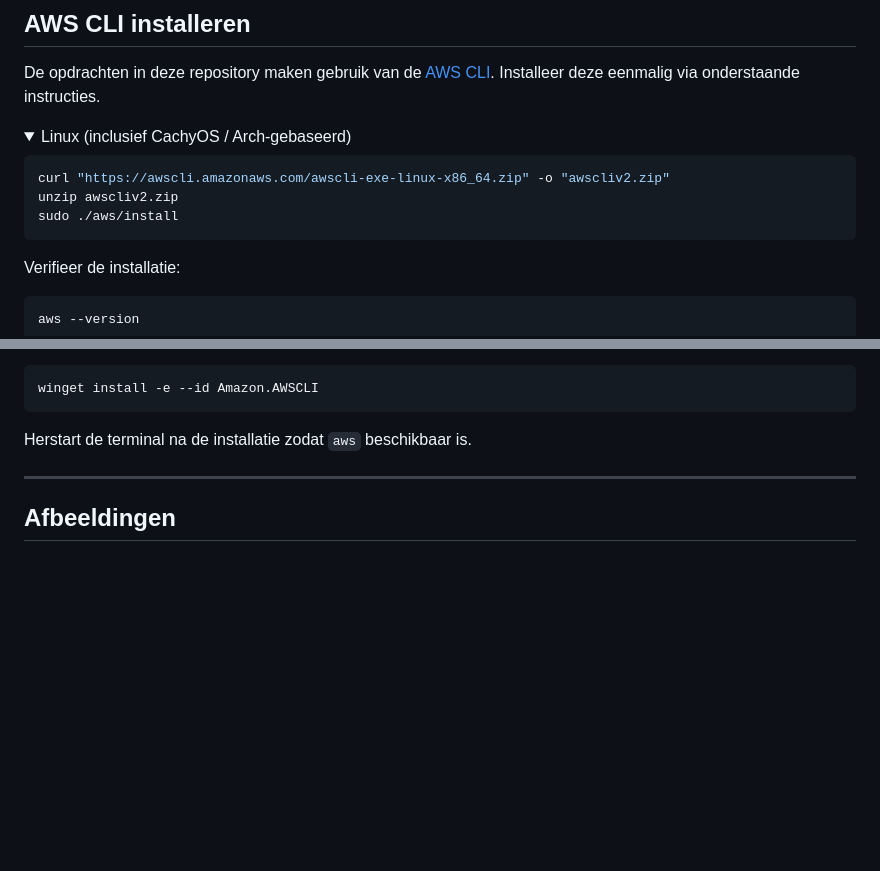
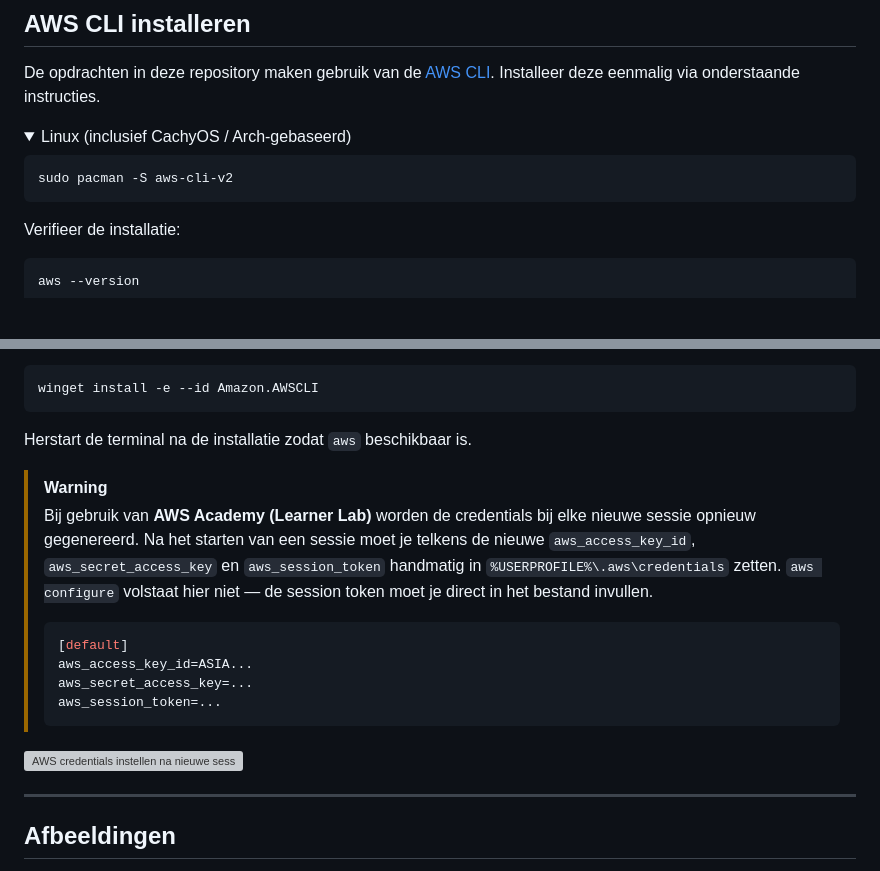
Before and after one commit to Stensel8/cloud-engineering, a Markdown page: README.md, 2 parts joined by grey strips. GitHub-like rendering; folded sections open; blank space fills up the shorter version; grey boxes are pictures that could not be loaded.

Commit message:
docs: update AWS CLI installation instructions and add warning for AWS Academy users

````diff
--- a/README.md
+++ b/README.md
@@ -30,9 +30,7 @@ De opdrachten in deze repository maken gebruik van de [AWS CLI](https://aws.amaz
 <summary>Linux (inclusief CachyOS / Arch-gebaseerd)</summary>
 
 ```bash
-curl "https://awscli.amazonaws.com/awscli-exe-linux-x86_64.zip" -o "awscliv2.zip"
-unzip awscliv2.zip
-sudo ./aws/install
+sudo pacman -S aws-cli-v2
 ```
 
 Verifieer de installatie:
@@ -80,6 +78,18 @@ winget install -e --id Amazon.AWSCLI
 
 Herstart de terminal na de installatie zodat `aws` beschikbaar is.
 
+> [!WARNING]
+> Bij gebruik van **AWS Academy (Learner Lab)** worden de credentials bij elke nieuwe sessie opnieuw gegenereerd. Na het starten van een sessie moet je telkens de nieuwe `aws_access_key_id`, `aws_secret_access_key` en `aws_session_token` handmatig in `%USERPROFILE%\.aws\credentials` zetten. `aws configure` volstaat hier niet — de session token moet je direct in het bestand invullen.
+>
+> ```ini
+> [default]
+> aws_access_key_id=ASIA...
+> aws_secret_access_key=...
+> aws_session_token=...
+> ```
+
+![AWS credentials instellen na nieuwe sessie](assets/aws-credentials-instellen.avif)
+
 </details>
 
 ---
````
